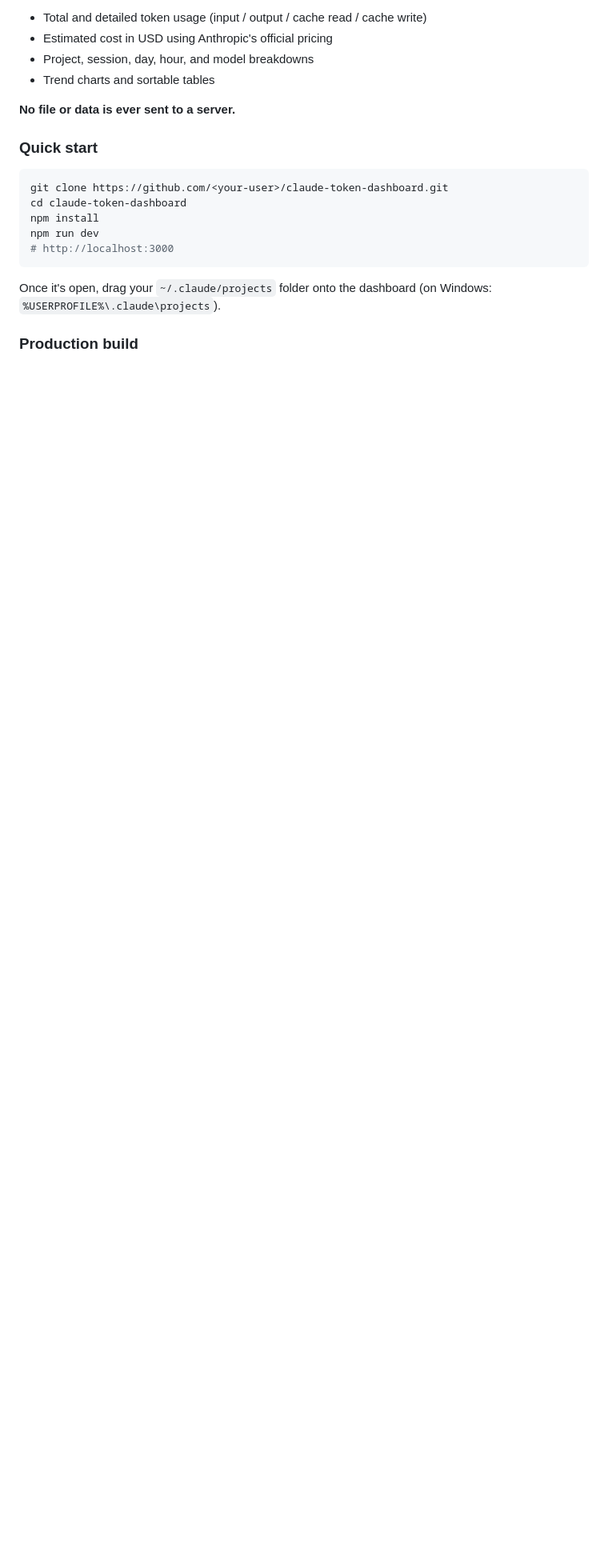
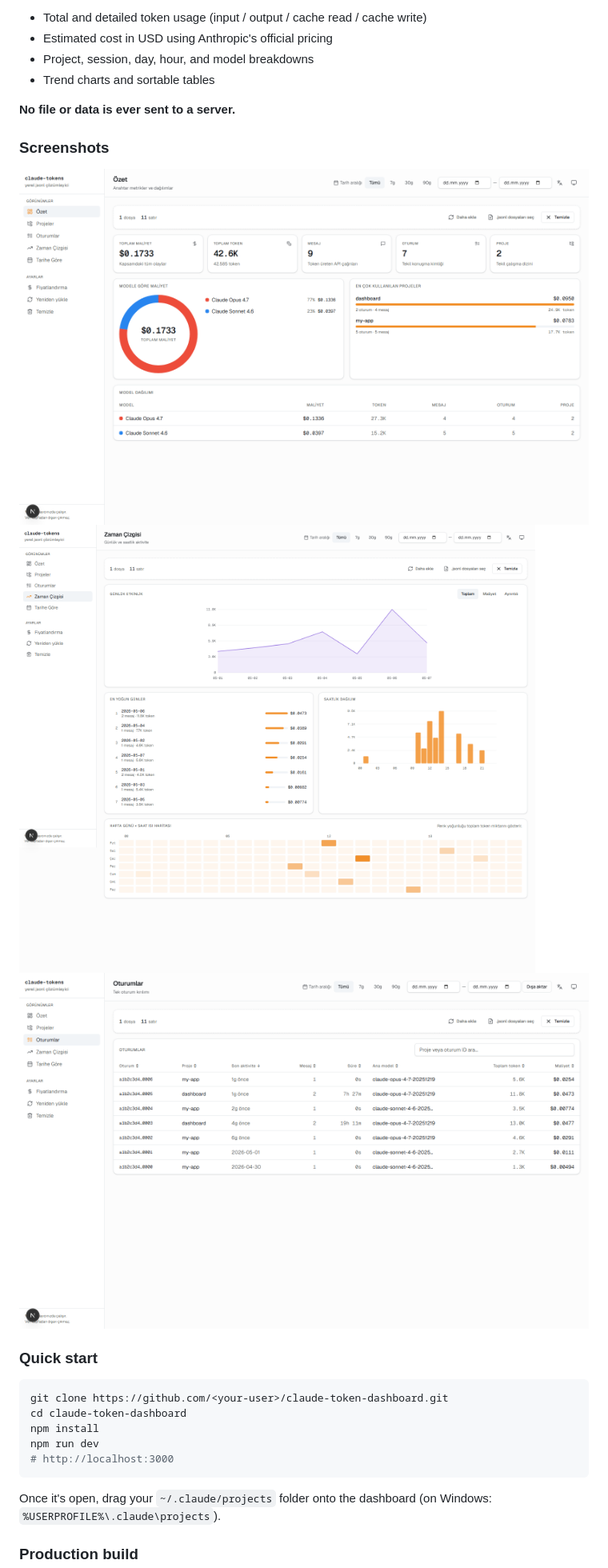
Before and after one commit to CabukKadir10/Claude-Token, a Markdown page: README.md, the part around one of its changes. Shown at 80% size. Drawn GitHub-style; pictures changed too: docs/screenshots/overview.png (added), docs/screenshots/sessions.png (added), docs/screenshots/timeline.png (added); blank space fills up the shorter version.

````diff
--- a/README.md
+++ b/README.md
@@ -130,6 +137,12 @@ Claude Code stores a `.jsonl` log per session locally. This dashboard reads thos
 
 **No file or data is ever sent to a server.**
 
+### Screenshots
+
+![Overview](./docs/screenshots/overview.png)
+![Timeline](./docs/screenshots/timeline.png)
+![Sessions](./docs/screenshots/sessions.png)
+
 ### Quick start
 
 ```bash
````
Also changed, not shown: other parts of README.md (+7 -0 lines), docs/ROADMAP.md (+12 -12 lines), 5 other files.
